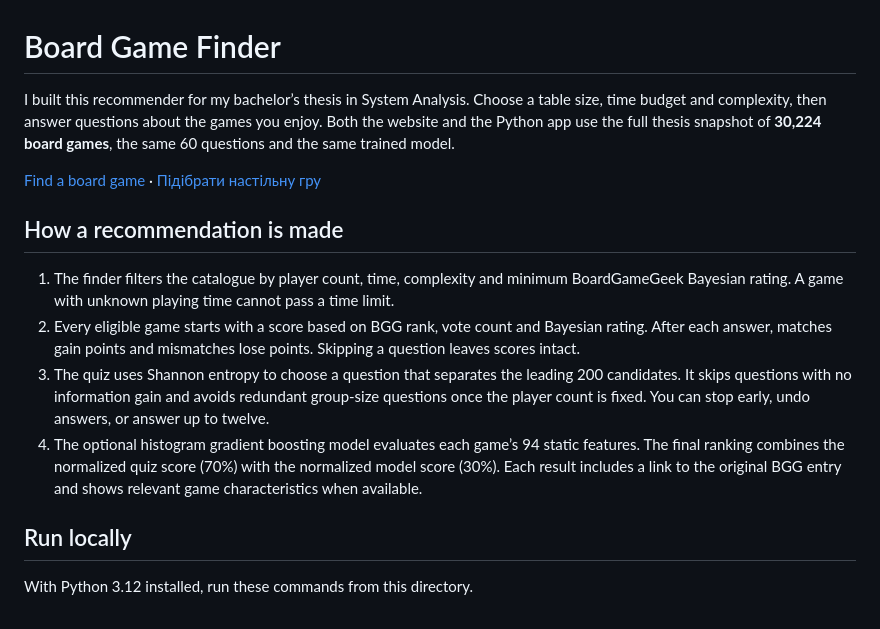
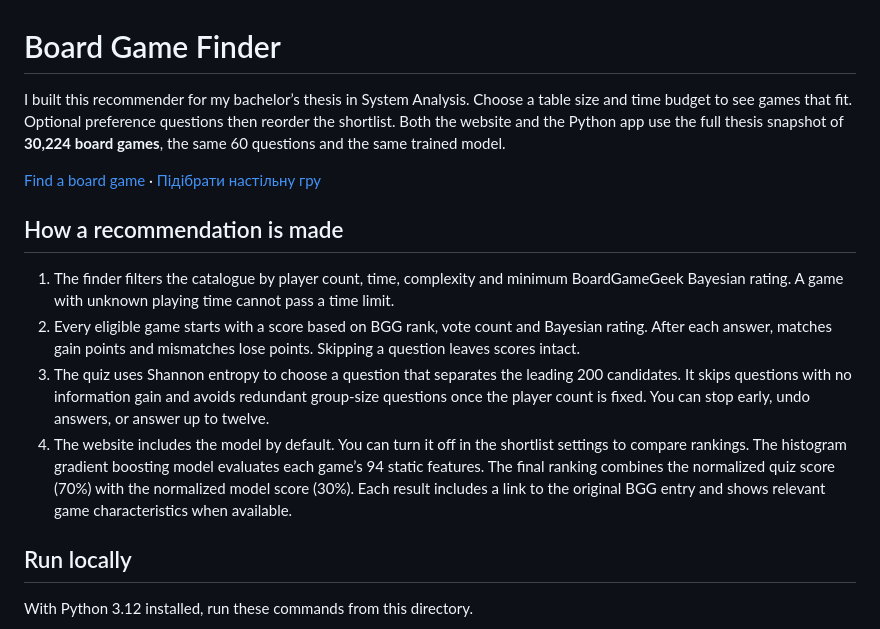
Before and after one commit to perebendya/ai-automation-portfolio, a Markdown page: board-game-finder/README.md, the part around the change. Rendered like a GitHub page.

Commit message:
Guide first-time players from a game-night image to table settings and ranked picks

```diff
--- a/board-game-finder/README.md
+++ b/board-game-finder/README.md
@@ -1,6 +1,6 @@
 # Board Game Finder
 
-I built this recommender for my bachelor’s thesis in System Analysis. Choose a table size, time budget and complexity, then answer questions about the games you enjoy. Both the website and the Python app use the full thesis snapshot of **30,224 board games**, the same 60 questions and the same trained model.
+I built this recommender for my bachelor’s thesis in System Analysis. Choose a table size and time budget to see games that fit. Optional preference questions then reorder the shortlist. Both the website and the Python app use the full thesis snapshot of **30,224 board games**, the same 60 questions and the same trained model.
 
 [Find a board game](https://perebendya.github.io/ai-automation-portfolio/boardgames.html?lang=en) · [Підібрати настільну гру](https://perebendya.github.io/ai-automation-portfolio/boardgames.html?lang=uk)
 
@@ -9,7 +9,7 @@ I built this recommender for my bachelor’s thesis in System Analysis. Choose a
 1. The finder filters the catalogue by player count, time, complexity and minimum BoardGameGeek Bayesian rating. A game with unknown playing time cannot pass a time limit.
 2. Every eligible game starts with a score based on BGG rank, vote count and Bayesian rating. After each answer, matches gain points and mismatches lose points. Skipping a question leaves scores intact.
 3. The quiz uses Shannon entropy to choose a question that separates the leading 200 candidates. It skips questions with no information gain and avoids redundant group-size questions once the player count is fixed. You can stop early, undo answers, or answer up to twelve.
-4. The optional histogram gradient boosting model evaluates each game’s 94 static features. The final ranking combines the normalized quiz score (70%) with the normalized model score (30%). Each result includes a link to the original BGG entry and shows relevant game characteristics when available.
+4. The website includes the model by default. You can turn it off in the shortlist settings to compare rankings. The histogram gradient boosting model evaluates each game’s 94 static features. The final ranking combines the normalized quiz score (70%) with the normalized model score (30%). Each result includes a link to the original BGG entry and shows relevant game characteristics when available.
 
 ## Run locally
 
```
Also changed, not shown: .github/README.md (+2 -2 lines), .github/README.uk.md (+2 -2 lines), assets/boardgames-en.png, assets/boardgames-uk.png, 4 other files.
